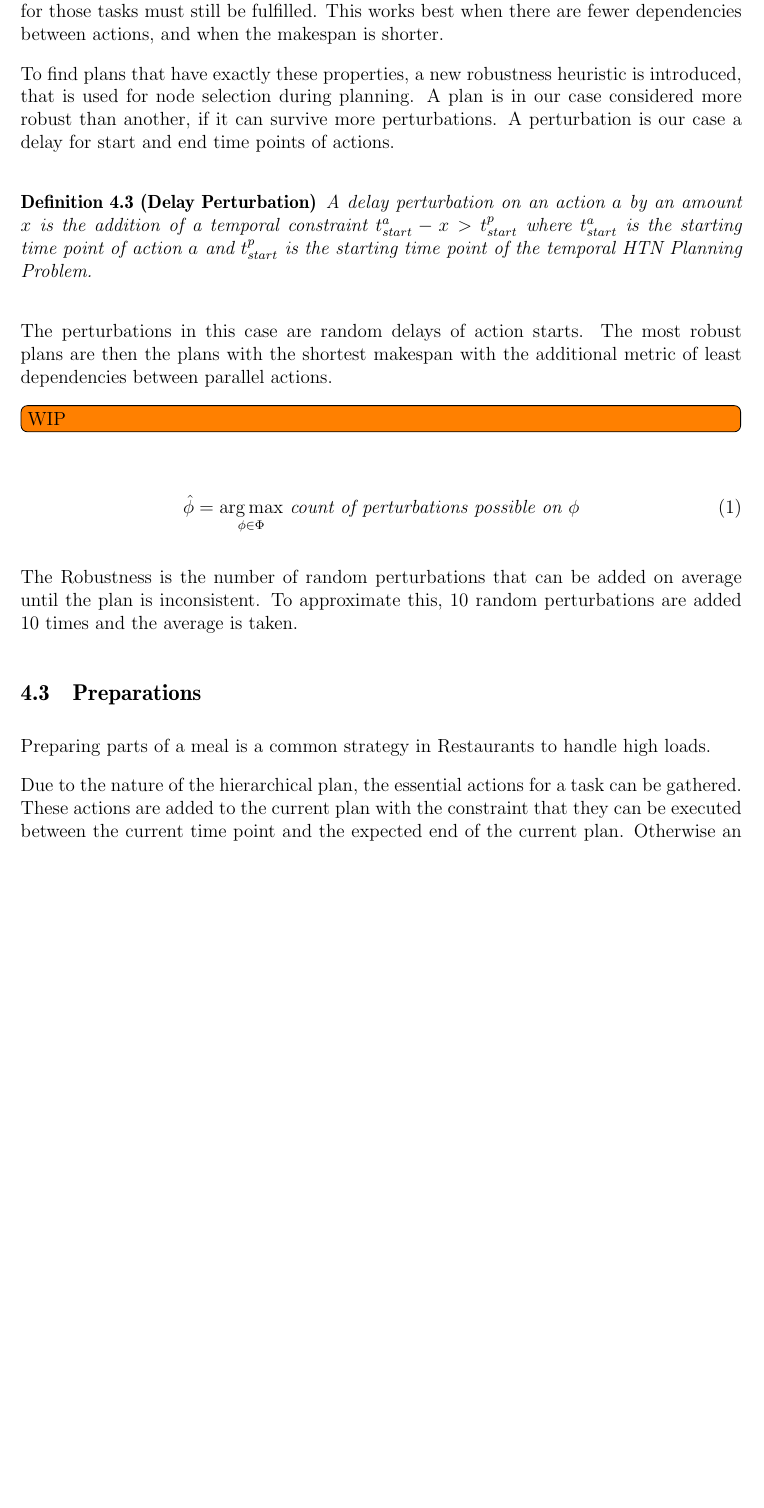
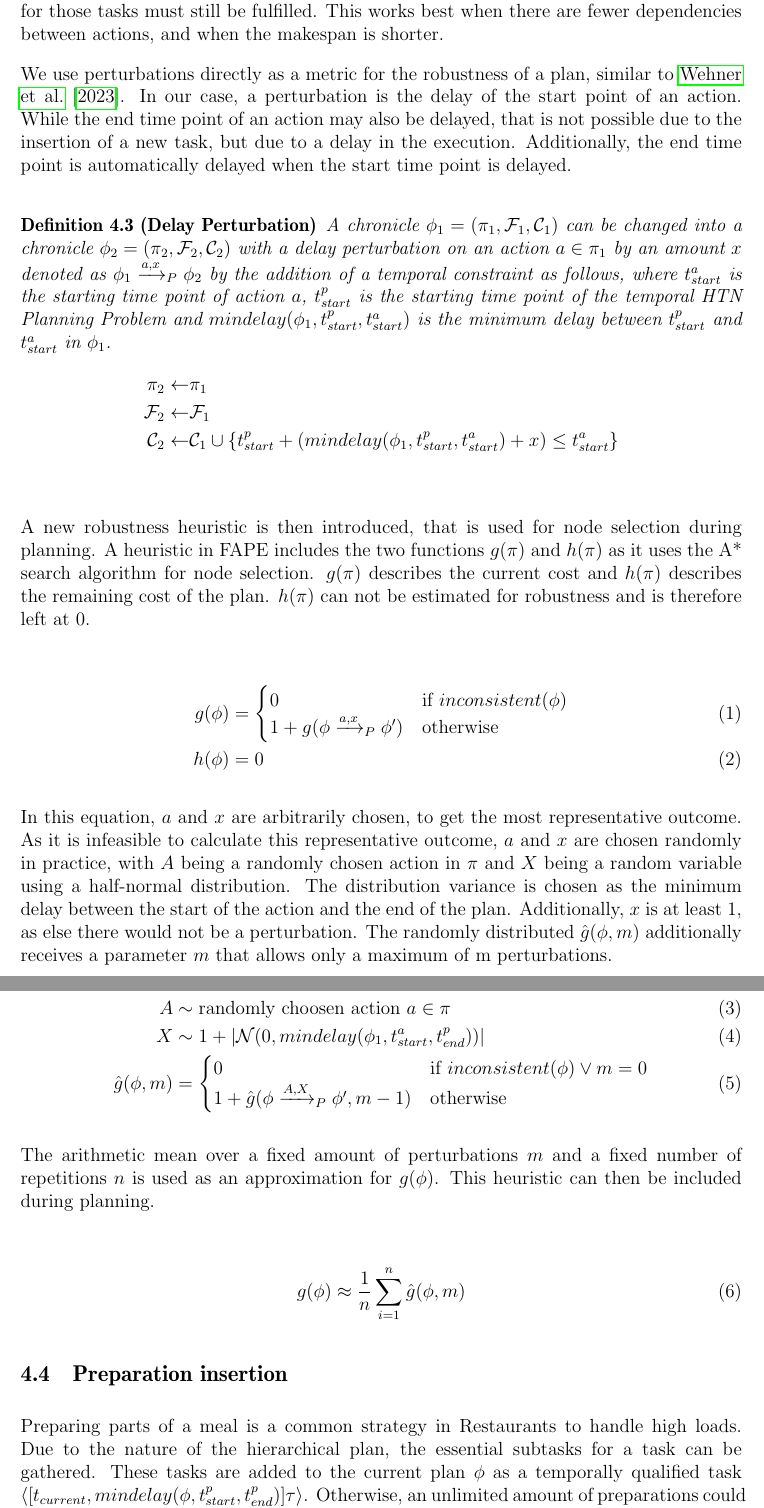
Before and after one commit to sargreal/ai-thesis-m, a LaTeX thesis (report/thesis.tex, which reads report/sections/04-methodology.tex): part of page 27 of 45 before the commit and two parts of pages 27 and 28 of 46 after it, the two joined at a grey line, cut so that both start at the same text, the shorter picture padded with empty space. Compiled offline with pdfLaTeX.

Commit message:
first overhaul of approach

```diff
--- a/report/sections/04-methodology.tex
+++ b/report/sections/04-methodology.tex
@@ -237,12 +236,18 @@ In the other case, the plan must be changed substantially.
 Some existing actions must be pushed back, while the deadline for those tasks must still be fulfilled.
 This works best when there are fewer dependencies between actions, and when the makespan is shorter.
 
-To find plans that have exactly these properties, a new robustness heuristic is introduced, that is used for node selection during planning.
-A plan is in our case considered more robust than another, if it can survive more perturbations.
-A perturbation is our case a delay for start and end time points of actions.
+We use perturbations directly as a metric for the robustness of a plan, similar to \cite{wehnerRobustVsFast2023}.
+In our case, a perturbation is the delay of the start point of an action.
+While the end time point of an action may also be delayed, that is not possible due to the insertion of a new task, but due to a delay in the execution.
+Additionally, the end time point is automatically delayed when the start time point is delayed.
 
 \begin{definition}[Delay Perturbation]
-    A delay perturbation on an action $a$ by an amount $x$ is the addition of a temporal constraint $t^a_{start} - x > t^p_{start}$ where $t^a_{start}$ is the starting time point of action $a$ and $t^p_{start}$ is the starting time point of the temporal HTN Planning Problem.
+    A chronicle $\phi_1 = (\pi_1,\mathcal{F}_1,\mathcal{C}_1)$ can be changed into a chronicle $\phi_2 = (\pi_2,\mathcal{F}_2,\mathcal{C}_2)$ with a delay perturbation on an action $a \in \pi_1$ by an amount $x$ denoted as $\phi_1 \xrightarrow{a,x}_P \phi_2$ by the addition of a temporal constraint as follows, where $t^a_{start}$ is the starting time point of action $a$, $t^p_{start}$ is the starting time point of the temporal HTN Planning Problem and $mindelay(\phi_1,t^p_{start},t^a_{start})$ is the minimum delay between $t^p_{start}$ and $t^a_{start}$ in $\phi_1$.
+    \begin{align*}
+        \pi_2 \leftarrow & \pi_1 \\
+        \mathcal{F}_2 \leftarrow & \mathcal{F}_1 \\
+        \mathcal{C}_2 \leftarrow & \mathcal{C}_1 \cup \{t^p_{start} + (mindelay(\phi_1,t^p_{start},t^a_{start}) + x) \leq t^a_{start}\} \\
+    \end{align*}
 \end{definition}
 
 % This definition considers all actions in a plan rigid, which is a common requirement in several application areas of planning.
@@ -255,24 +260,48 @@ A perturbation is our case a delay for start and end time points of actions.
 % Therefore the actions in the plan are not rigid and padding does not make the plan more robust.
 % Instead the robustness is calculated using pertubations similarly to the robustness in QCNs.
 
-The perturbations in this case are random delays of action starts.
-The most robust plans are then the plans with the shortest makespan with the additional metric of least dependencies between parallel actions.
-
-\todo[inline]{WIP}
+A new robustness heuristic is then introduced, that is used for node selection during planning.
+A heuristic in FAPE includes the two functions $g(\pi)$ and $h(\pi)$ as it uses the A* search algorithm for node selection.
+$g(\pi)$ describes the current cost and $h(\pi)$ describes the remaining cost of the plan.
+$h(\pi)$ can not be estimated for robustness and is therefore left at 0.
 
 \begin{align}
-    \hat{\phi} = \underset{\phi \in \Phi}{\argmax} \textit{ count of perturbations possible on } \phi
+    % \hat{\phi} = \underset{\phi \in \Phi}{\argmax} \textit{ count of perturbations possible on } \phi \\
+    % \phi_1 \xrightarrow{a_1,x_1}_P \dots \xrightarrow{a_n,x_n}_P \phi_{n+1}  \\
+    % g(\phi) = \textit{ count of perturbations possible on } \phi \\
+    g(\phi) &= \begin{cases}
+        0 &\text{if } inconsistent(\phi) \\
+        1 + g(\phi \xrightarrow{a,x}_P \phi') &\text{otherwise}
+    \end{cases} \\
+    h(\phi) &= 0
 \end{align}
 
+In this equation, $a$ and $x$ are arbitrarily chosen, to get the most representative outcome.
+As it is infeasible to calculate this representative outcome, $a$ and $x$ are chosen randomly in practice, with $A$ being a randomly chosen action in $\pi$ and $X$ being a random variable using a half-normal distribution.
+The distribution variance is chosen as the minimum delay between the start of the action and the end of the plan.
+Additionally, $x$ is at least $1$, as else there would not be a perturbation.
+The randomly distributed $\hat{g}(\phi,m)$ additionally receives a parameter $m$ that allows only a maximum of m perturbations.
 
-The Robustness is the number of random perturbations that can be added on average until the plan is inconsistent.
-To approximate this, 10 random perturbations are added 10 times and the average is taken.
+\begin{align}
+    A &\sim \text{randomly choosen action } a \in \pi\\
+    X &\sim  1 + |\mathcal{N}(0,mindelay(\phi_1,t^a_{start},t^p_{end}))| \\
+    \hat{g}(\phi,m) &= \begin{cases}
+        0 &\text{if } inconsistent(\phi) \lor m = 0 \\
+        1 + \hat{g}(\phi \xrightarrow{A,X}_P \phi', m - 1) &\text{otherwise}
+    \end{cases}
+\end{align}
 
+The arithmetic mean over a fixed amount of perturbations $m$ and a fixed number of repetitions $n$ is used as an approximation for $g(\phi)$.
+This heuristic can then be included during planning.
 
-\subsection{Preparations}
+\begin{align}
+    g(\phi) \approx \frac{1}{n} \sum_{i=1}^{n} \hat{g}(\phi,m)
+\end{align}
+
+\subsection{Preparation insertion}
+\label{sec:approach-preparation}
 
 Preparing parts of a meal is a common strategy in Restaurants to handle high loads.
-
-Due to the nature of the hierarchical plan, the essential actions for a task can be gathered.
-These actions are added to the current plan with the constraint that they can be executed between the current time point and the expected end of the current plan.
-Otherwise an unlimited amount of preparations could be inserted at any point, which would first block the Acting Engine to receive any new tasks and second would correspond to a restaurant that prepares all of the available ingredients even when there are only a few orders.
+Due to the nature of the hierarchical plan, the essential subtasks for a task can be gathered.
+These tasks are added to the current plan $\phi$ as a temporally qualified task $\langle[t_{current}, mindelay(\phi,t^p_{start}, t^p_{end})] \tau \rangle$.
+Otherwise, an unlimited amount of preparations could be inserted, which would first block the Acting Engine from receiving any new tasks and second would correspond to a restaurant that prepares all of the available ingredients even when there are only a few orders.
```
Also changed, not shown: report/sections/02-background.tex (+3 -3 lines), report/sections/04-methodology.tex (101 more changed lines).
